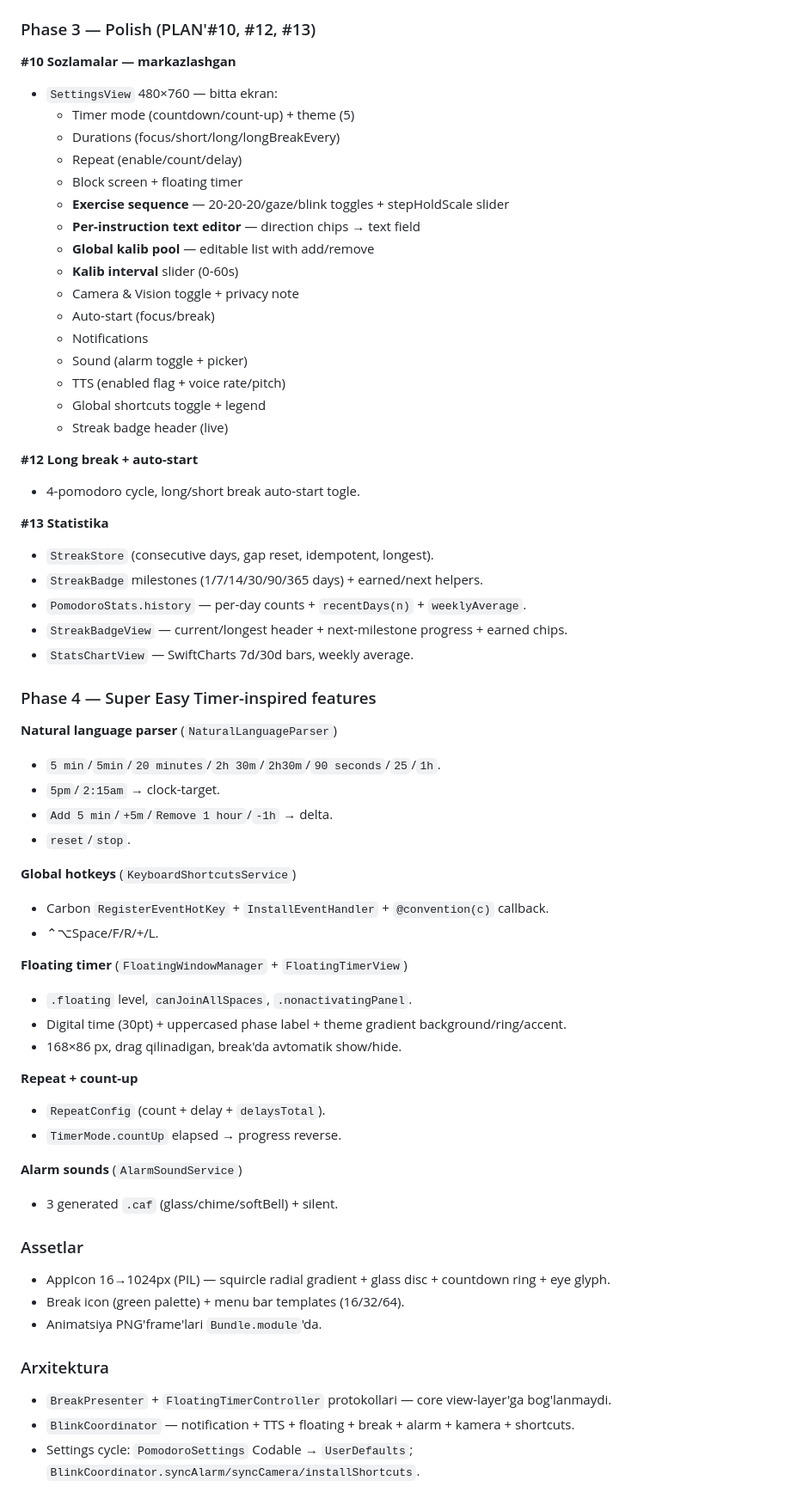
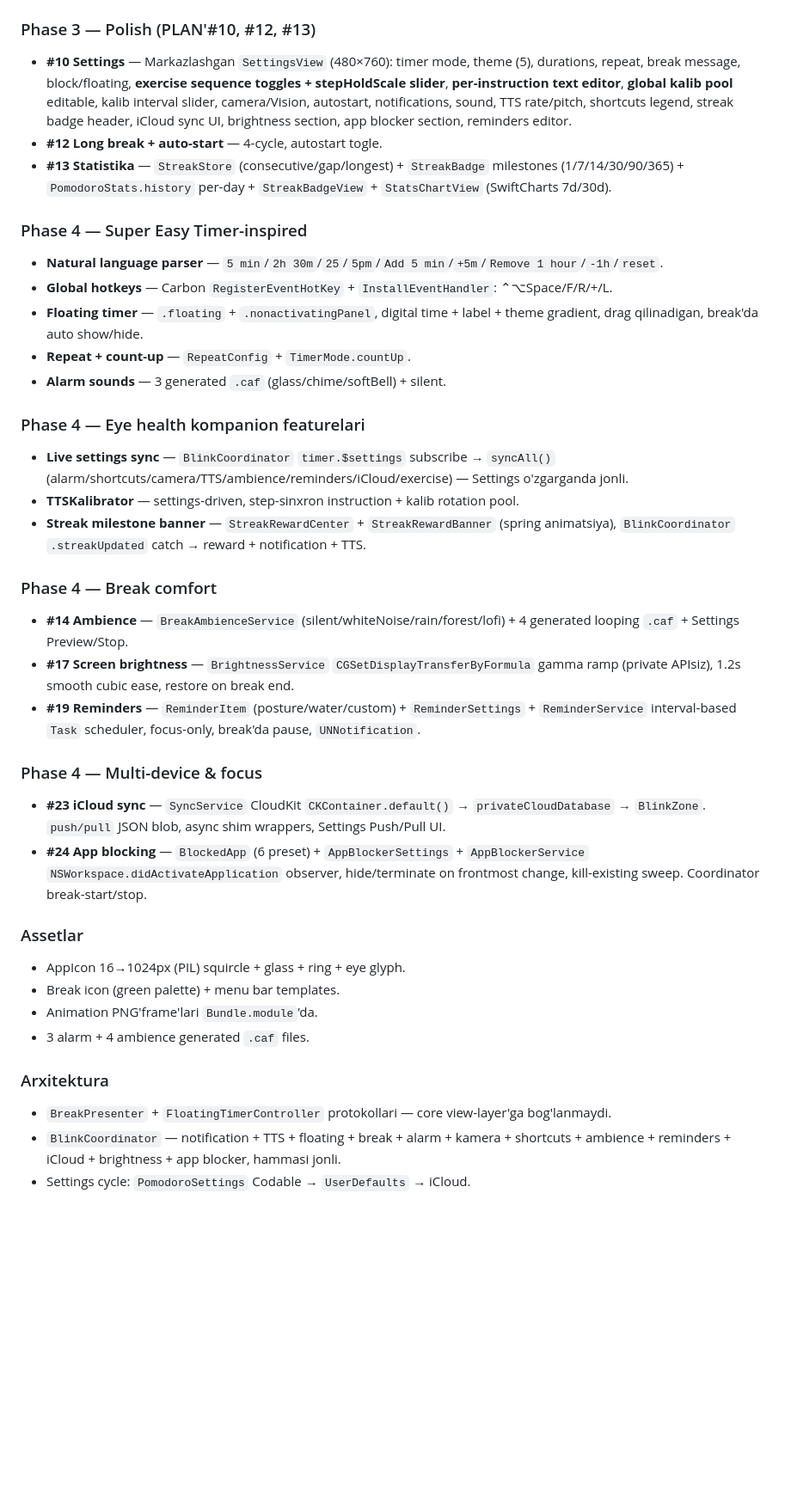
Before and after one commit to bakhod1r/sharingan, a Markdown page: HISOBOT.md, the part around one of its changes. Shown at 86% size. Drawn GitHub-style; blank space fills up the shorter version.

Commit message:
docs: update HISOBOT — app blocker complete, CLI next

```diff
--- a/HISOBOT.md
+++ b/HISOBOT.md
@@ -61,65 +28,43 @@
 
 ### Phase 3 — Polish (PLAN'#10, #12, #13)
 
-**#10 Sozlamalar — markazlashgan**
-- `SettingsView` 480×760 — bitta ekran:
-  - Timer mode (countdown/count-up) + theme (5)
-  - Durations (focus/short/long/longBreakEvery)
-  - Repeat (enable/count/delay)
-  - Block screen + floating timer
-  - **Exercise sequence** — 20-20-20/gaze/blink toggles + stepHoldScale slider
-  - **Per-instruction text editor** — direction chips → text field
-  - **Global kalib pool** — editable list with add/remove
-  - **Kalib interval** slider (0-60s)
-  - Camera & Vision toggle + privacy note
-  - Auto-start (focus/break)
-  - Notifications
-  - Sound (alarm toggle + picker)
-  - TTS (enabled flag + voice rate/pitch)
-  - Global shortcuts toggle + legend
-  - Streak badge header (live)
+- **#10 Settings** — Markazlashgan `SettingsView` (480×760): timer mode, theme (5), durations, repeat, break message, block/floating, **exercise sequence toggles + stepHoldScale slider**, **per-instruction text editor**, **global kalib pool** editable, kalib interval slider, camera/Vision, autostart, notifications, sound, TTS rate/pitch, shortcuts legend, streak badge header, iCloud sync UI, brightness section, app blocker section, reminders editor.
+- **#12 Long break + auto-start** — 4-cycle, autostart togle.
+- **#13 Statistika** — `StreakStore` (consecutive/gap/longest) + `StreakBadge` milestones (1/7/14/30/90/365) + `PomodoroStats.history` per-day + `StreakBadgeView` + `StatsChartView` (SwiftCharts 7d/30d).
 
-**#12 Long break + auto-start**
-- 4-pomodoro cycle, long/short break auto-start togle.
+### Phase 4 — Super Easy Timer-inspired
 
-**#13 Statistika**
-- `StreakStore` (consecutive days, gap reset, idempotent, longest).
-- `StreakBadge` milestones (1/7/14/30/90/365 days) + earned/next helpers.
-- `PomodoroStats.history` — per-day counts + `recentDays(n)` + `weeklyAverage`.
-- `StreakBadgeView` — current/longest header + next-milestone progress + earned chips.
-- `StatsChartView` — SwiftCharts 7d/30d bars, weekly average.
+- **Natural language parser** — `5 min`/`2h 30m`/`25`/`5pm`/`Add 5 min`/`+5m`/`Remove 1 hour`/`-1h`/`reset`.
+- **Global hotkeys** — Carbon `RegisterEventHotKey` + `InstallEventHandler`: ⌃⌥Space/F/R/+/L.
+- **Floating timer** — `.floating` + `.nonactivatingPanel`, digital time + label + theme gradient, drag qilinadigan, break'da auto show/hide.
+- **Repeat + count-up** — `RepeatConfig` + `TimerMode.countUp`.
+- **Alarm sounds** — 3 generated `.caf` (glass/chime/softBell) + silent.
 
-### Phase 4 — Super Easy Timer-inspired features
+### Phase 4 — Eye health kompanion featurelari
 
-**Natural language parser** (`NaturalLanguageParser`)
-- `5 min`/`5min`/`20 minutes`/`2h 30m`/`2h30m`/`90 seconds`/`25`/`1h`.
-- `5pm`/`2:15am` → clock-target.
-- `Add 5 min`/`+5m`/`Remove 1 hour`/`-1h` → delta.
-- `reset`/`stop`.
+- **Live settings sync** — `BlinkCoordinator` `timer.$settings` subscribe → `syncAll()` (alarm/shortcuts/camera/TTS/ambience/reminders/iCloud/exercise) — Settings o'zgarganda jonli.
+- **TTSKalibrator** — settings-driven, step-sinxron instruction + kalib rotation pool.
+- **Streak milestone banner** — `StreakRewardCenter` + `StreakRewardBanner` (spring animatsiya), `BlinkCoordinator` `.streakUpdated` catch → reward + notification + TTS.
 
-**Global hotkeys** (`KeyboardShortcutsService`)
-- Carbon `RegisterEventHotKey` + `InstallEventHandler` + `@convention(c)` callback.
-- ⌃⌥Space/F/R/+/L.
+### Phase 4 — Break comfort
 
-**Floating timer** (`FloatingWindowManager` + `FloatingTimerView`)
-- `.floating` level, `canJoinAllSpaces`, `.nonactivatingPanel`.
-- Digital time (30pt) + uppercased phase label + theme gradient background/ring/accent.
-- 168×86 px, drag qilinadigan, break'da avtomatik show/hide.
+- **#14 Ambience** — `BreakAmbienceService` (silent/whiteNoise/rain/forest/lofi) + 4 generated looping `.caf` + Settings Preview/Stop.
+- **#17 Screen brightness** — `BrightnessService` `CGSetDisplayTransferByFormula` gamma ramp (private APIsiz), 1.2s smooth cubic ease, restore on break end.
+- **#19 Reminders** — `ReminderItem` (posture/water/custom) + `ReminderSettings` + `ReminderService` interval-based `Task` scheduler, focus-only, break'da pause, `UNNotification`.
 
-**Repeat + count-up**
-- `RepeatConfig` (count + delay + `delaysTotal`).
-- `TimerMode.countUp` elapsed → progress reverse.
+### Phase 4 — Multi-device & focus
 
-**Alarm sounds** (`AlarmSoundService`)
-- 3 generated `.caf` (glass/chime/softBell) + silent.
+- **#23 iCloud sync** — `SyncService` CloudKit `CKContainer.default()` → `privateCloudDatabase` → `BlinkZone`. `push/pull` JSON blob, async shim wrappers, Settings Push/Pull UI.
+- **#24 App blocking** — `BlockedApp` (6 preset) + `AppBlockerSettings` + `AppBlockerService` `NSWorkspace.didActivateApplication` observer, hide/terminate on frontmost change, kill-existing sweep. Coordinator break-start/stop.
 
 ### Assetlar
-- AppIcon 16→1024px (PIL) — squircle radial gradient + glass disc + countdown ring + eye glyph.
-- Break icon (green palette) + menu bar templates (16/32/64).
-- Animatsiya PNG'frame'lari `Bundle.module`'da.
+- AppIcon 16→1024px (PIL) squircle + glass + ring + eye glyph.
+- Break icon (green palette) + menu bar templates.
+- Animation PNG'frame'lari `Bundle.module`'da.
+- 3 alarm + 4 ambience generated `.caf` files.
 
 ### Arxitektura
 - `BreakPresenter` + `FloatingTimerController` protokollari — core view-layer'ga bog'lanmaydi.
-- `BlinkCoordinator` — notification + TTS + floating + break + alarm + kamera + shortcuts.
-- Settings cycle: `PomodoroSettings` Codable → `UserDefaults`; `BlinkCoordinator.syncAlarm/syncCamera/installShortcuts`.
+- `BlinkCoordinator` — notification + TTS + floating + break + alarm + kamera + shortcuts + ambience + reminders + iCloud + brightness + app blocker, hammasi jonli.
+- Settings cycle: `PomodoroSettings` Codable → `UserDefaults` → iCloud.
 
```
Also changed, not shown: other parts of HISOBOT.md (+43 -84 lines).
